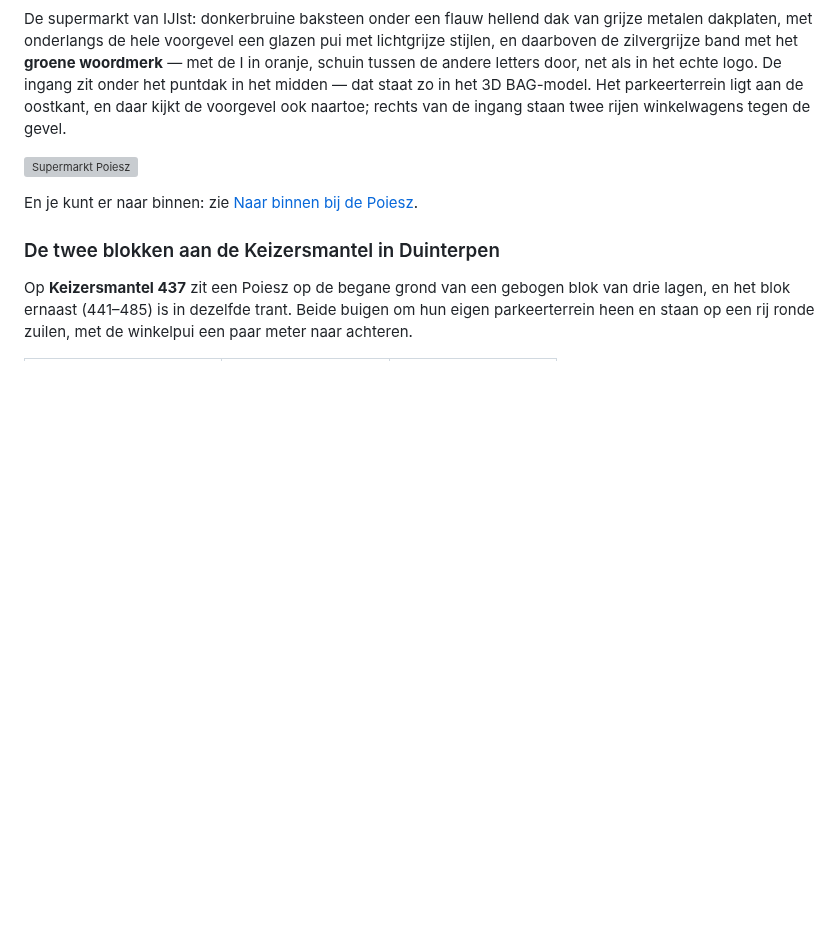
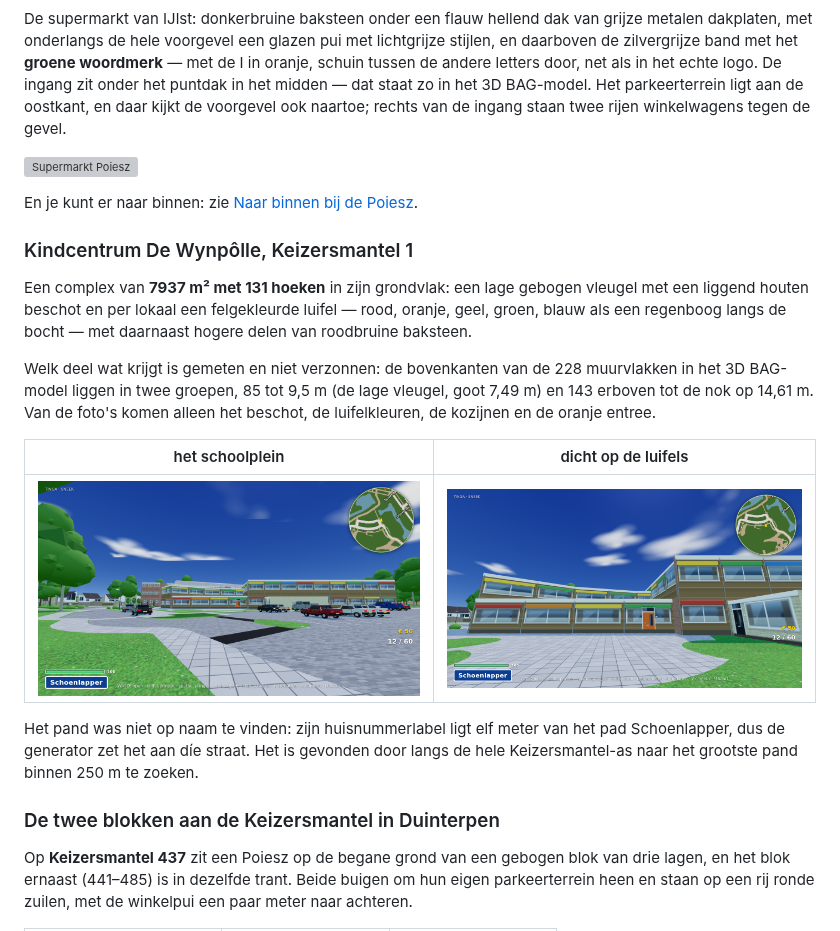
Before and after one commit to x589h29ftn-code/EDU2, a Markdown page: README.md, the part around the change. GitHub-like rendering; pictures changed too: docs/screenshots/school_dichtbij.png (added), docs/screenshots/school_plein.png (added); blank space fills up the shorter version; grey boxes are pictures that could not be loaded.

```diff
--- a/README.md
+++ b/README.md
@@ -946,6 +946,25 @@ van de ingang staan twee rijen winkelwagens tegen de gevel.
 
 En je kunt er naar binnen: zie [Naar binnen bij de Poiesz](#naar-binnen-bij-de-poiesz-bier-kopen).
 
+### Kindcentrum De Wynpôlle, Keizersmantel 1
+
+Een complex van **7937 m² met 131 hoeken** in zijn grondvlak: een lage gebogen vleugel met een liggend
+houten beschot en per lokaal een felgekleurde luifel — rood, oranje, geel, groen, blauw als een
+regenboog langs de bocht — met daarnaast hogere delen van roodbruine baksteen.
+
+Welk deel wat krijgt is gemeten en niet verzonnen: de bovenkanten van de 228 muurvlakken in het
+3D BAG-model liggen in twee groepen, 85 tot 9,5 m (de lage vleugel, goot 7,49 m) en 143 erboven tot de
+nok op 14,61 m. Van de foto's komen alleen het beschot, de luifelkleuren, de kozijnen en de oranje
+entree.
+
+| het schoolplein | dicht op de luifels |
+|---|---|
+| ![school](docs/screenshots/school_plein.png) | ![luifels](docs/screenshots/school_dichtbij.png) |
+
+Het pand was niet op naam te vinden: zijn huisnummerlabel ligt elf meter van het pad Schoenlapper, dus
+de generator zet het aan díe straat. Het is gevonden door langs de hele Keizersmantel-as naar het
+grootste pand binnen 250 m te zoeken.
+
 ### De twee blokken aan de Keizersmantel in Duinterpen
 
 Op **Keizersmantel 437** zit een Poiesz op de begane grond van een gebogen blok van drie lagen, en het
```
Also changed, not shown: docs/METHODIEK.md (+63 -0 lines), docs/screenshots/school_luifels.png (added), 7 other files.
